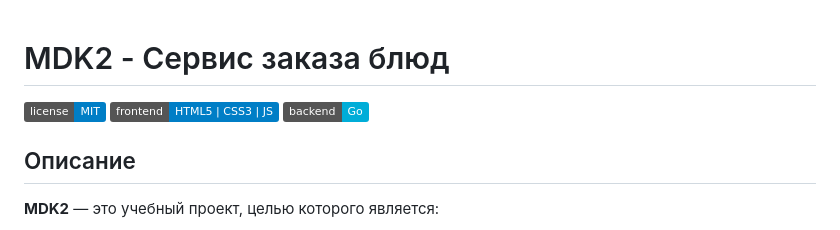
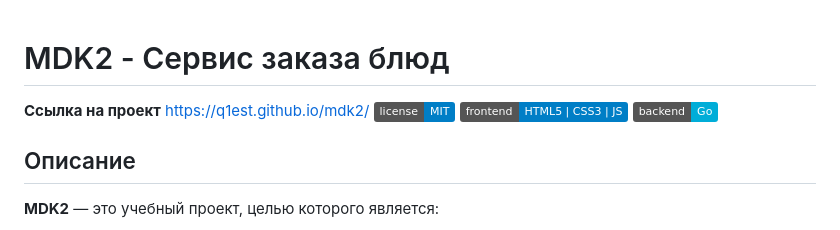
Before and after one commit to q1est/mdk2, a Markdown page: README.md, the part around the change. GitHub-like rendering; badges without logos.

```diff
--- a/README.md
+++ b/README.md
@@ -1,5 +1,6 @@
 # MDK2 - Сервис заказа блюд
-
+**Ссылка на проект**
+https://q1est.github.io/mdk2/
 ![License](https://img.shields.io/badge/license-MIT-blue.svg)
 ![Language](https://img.shields.io/badge/frontend-HTML5%20%7C%20CSS3%20%7C%20JS-blue)
 ![Language](https://img.shields.io/badge/backend-Go-00ADD8)
```
